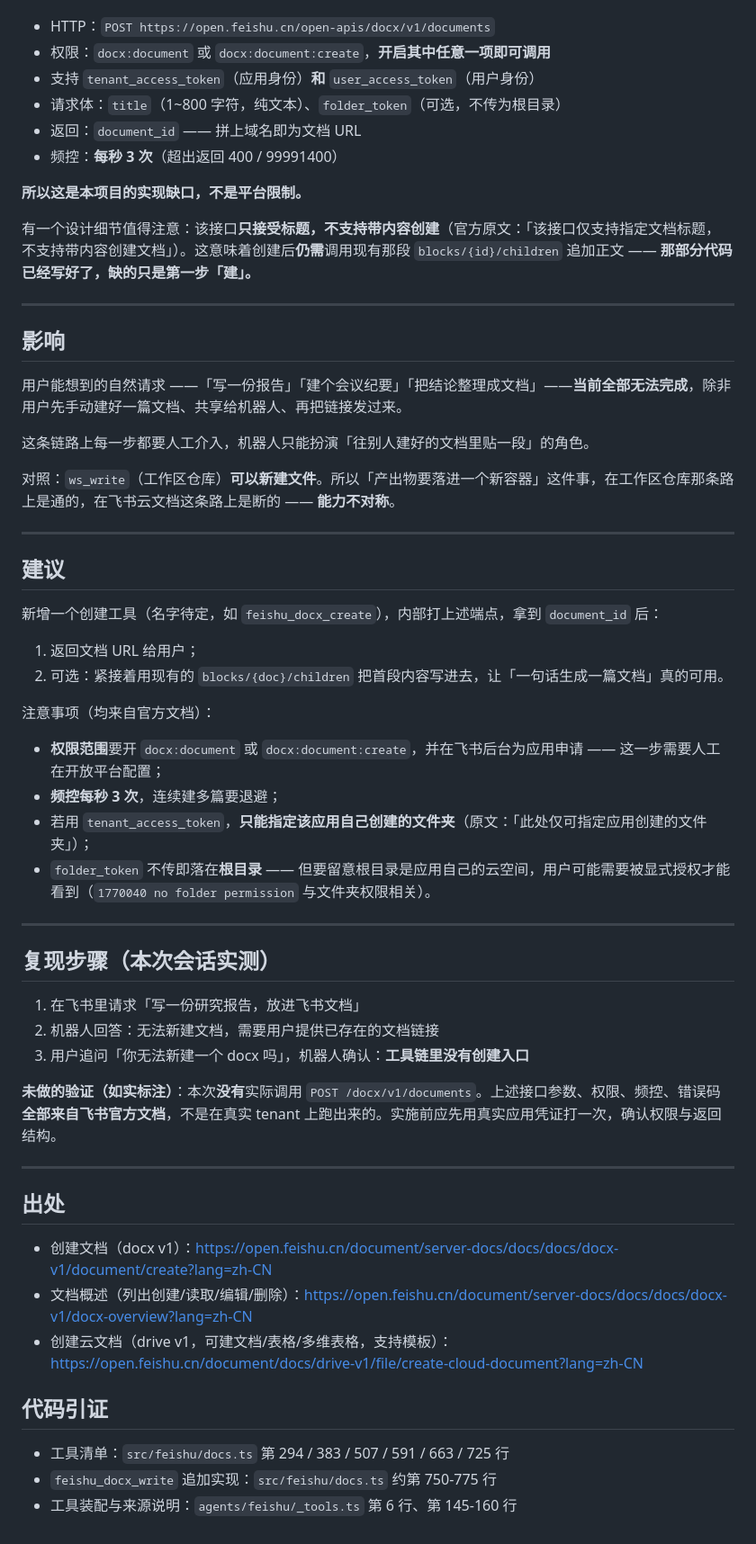
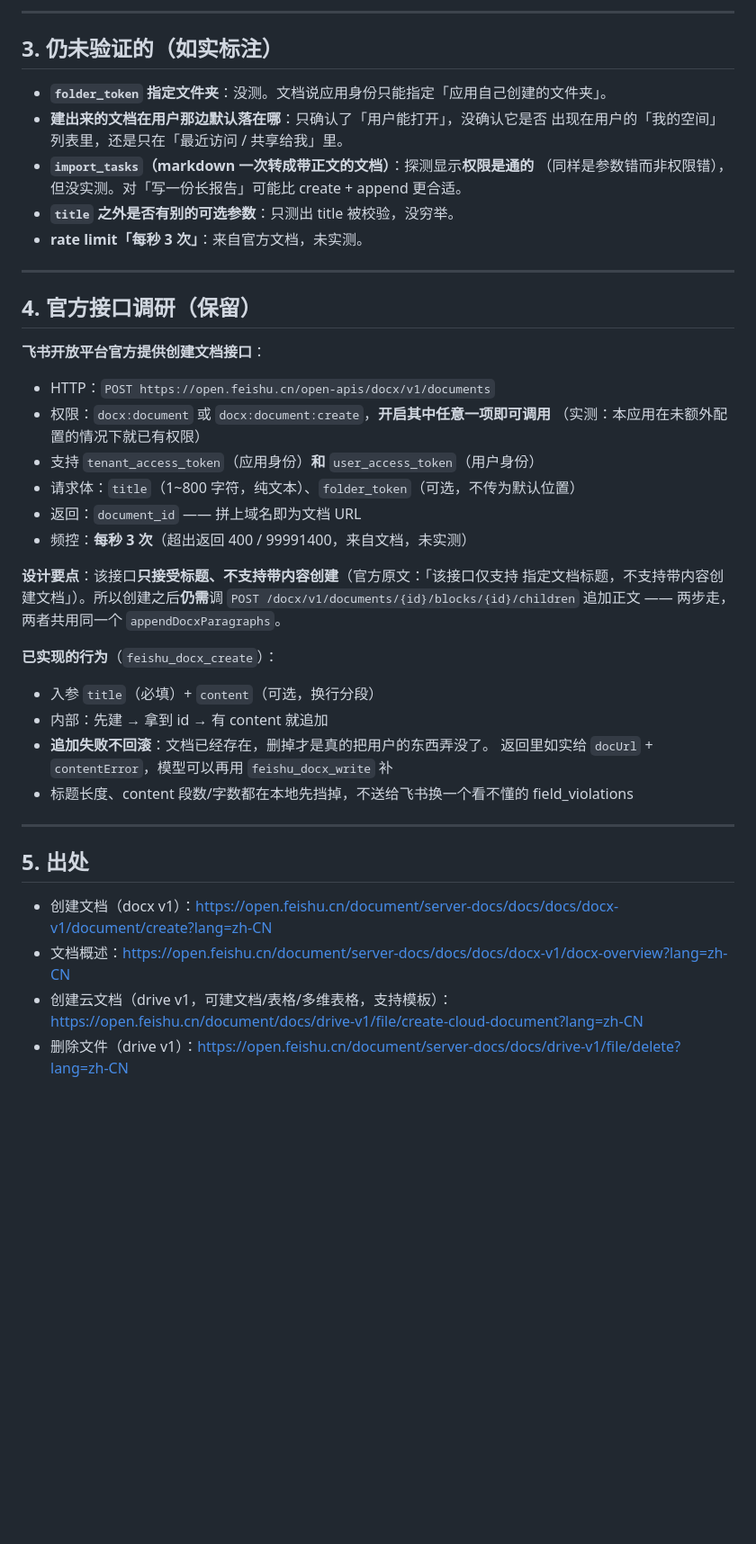
Before and after one commit to guci314/cf-agent-workspace, a Markdown page: reports/bug-feishu-docx-create.md, the part around one of its changes. Shown at 90% size. GitHub-like rendering; blank space fills up the shorter version.

Commit message:
reports: 把过期的 bug report 改写成验证记录（能力已实现，记下原结论错在哪）

```diff
--- a/reports/bug-feishu-docx-create.md
+++ b/reports/bug-feishu-docx-create.md
@@ -44,61 +67,47 @@ await callDoc("POST", `/docx/v1/documents/${doc}/blocks/${doc}/children`, {
+---
+
+## 3. 仍未验证的（如实标注）
+
+- **`folder_token` 指定文件夹**：没测。文档说应用身份只能指定「应用自己创建的文件夹」。
+- **建出来的文档在用户那边默认落在哪**：只确认了「用户能打开」，没确认它是否
+  出现在用户的「我的空间」列表里，还是只在「最近访问 / 共享给我」里。
+- **`import_tasks`（markdown 一次转成带正文的文档）**：探测显示**权限是通的**
+  （同样是参数错而非权限错），但没实测。对「写一份长报告」可能比 create + append 更合适。
+- **`title` 之外是否有别的可选参数**：只测出 title 被校验，没穷举。
+- **rate limit「每秒 3 次」**：来自官方文档，未实测。
+
+---
+
+## 4. 官方接口调研（保留）
+
+**飞书开放平台官方提供创建文档接口**：
 
 - HTTP：`POST https://open.feishu.cn/open-apis/docx/v1/documents`
 - 权限：`docx:document` 或 `docx:document:create`，**开启其中任意一项即可调用**
+  （实测：本应用在未额外配置的情况下就已有权限）
 - 支持 `tenant_access_token`（应用身份）**和** `user_access_token`（用户身份）
-- 请求体：`title`（1~800 字符，纯文本）、`folder_token`（可选，不传为根目录）
+- 请求体：`title`（1~800 字符，纯文本）、`folder_token`（可选，不传为默认位置）
 - 返回：`document_id` —— 拼上域名即为文档 URL
-- 频控：**每秒 3 次**（超出返回 400 / 99991400）
+- 频控：**每秒 3 次**（超出返回 400 / 99991400，来自文档，未实测）
 
-**所以这是本项目的实现缺口，不是平台限制。**
+**设计要点**：该接口**只接受标题、不支持带内容创建**（官方原文：「该接口仅支持
+指定文档标题，不支持带内容创建文档」）。所以创建之后**仍需**调
+`POST /docx/v1/documents/{id}/blocks/{id}/children` 追加正文 ——
+两步走，两者共用同一个 `appendDocxParagraphs`。
 
-有一个设计细节值得注意：该接口**只接受标题，不支持带内容创建**（官方原文：「该接口仅支持指定文档标题，不支持带内容创建文档」）。这意味着创建后**仍需**调用现有那段 `blocks/{id}/children` 追加正文 —— **那部分代码已经写好了，缺的只是第一步「建」。**
+**已实现的行为**（`feishu_docx_create`）：
+
+- 入参 `title`（必填）+ `content`（可选，换行分段）
+- 内部：先建 → 拿到 id → 有 content 就追加
+- **追加失败不回滚**：文档已经存在，删掉才是真的把用户的东西弄没了。
+  返回里如实给 `docUrl` + `contentError`，模型可以再用 `feishu_docx_write` 补
+- 标题长度、content 段数/字数都在本地先挡掉，不送给飞书换一个看不懂的 field_violations
 
 ---
 
-## 影响
-
-用户能想到的自然请求 ——「写一份报告」「建个会议纪要」「把结论整理成文档」——**当前全部无法完成**，除非用户先手动建好一篇文档、共享给机器人、再把链接发过来。
-
-这条链路上每一步都要人工介入，机器人只能扮演「往别人建好的文档里贴一段」的角色。
-
-对照：`ws_write`（工作区仓库）**可以新建文件**。所以「产出物要落进一个新容器」这件事，在工作区仓库那条路上是通的，在飞书云文档这条路上是断的 —— **能力不对称**。
-
----
-
-## 建议
-
-新增一个创建工具（名字待定，如 `feishu_docx_create`），内部打上述端点，拿到 `document_id` 后：
-
-1. 返回文档 URL 给用户；
-2. 可选：紧接着用现有的 `blocks/{doc}/children` 把首段内容写进去，让「一句话生成一篇文档」真的可用。
-
-注意事项（均来自官方文档）：
-
-- **权限范围**要开 `docx:document` 或 `docx:document:create`，并在飞书后台为应用申请 —— 这一步需要人工在开放平台配置；
-- **频控每秒 3 次**，连续建多篇要退避；
-- 若用 `tenant_access_token`，**只能指定该应用自己创建的文件夹**（原文：「此处仅可指定应用创建的文件夹」）；
-- `folder_token` 不传即落在**根目录** —— 但要留意根目录是应用自己的云空间，用户可能需要被显式授权才能看到（`1770040 no folder permission` 与文件夹权限相关）。
-
----
-
-## 复现步骤（本次会话实测）
-
-1. 在飞书里请求「写一份研究报告，放进飞书文档」
-2. 机器人回答：无法新建文档，需要用户提供已存在的文档链接
-3. 用户追问「你无法新建一个 docx 吗」，机器人确认：**工具链里没有创建入口**
-
-**未做的验证（如实标注）**：本次**没有**实际调用 `POST /docx/v1/documents`。上述接口参数、权限、频控、错误码**全部来自飞书官方文档**，不是在真实 tenant 上跑出来的。实施前应先用真实应用凭证打一次，确认权限与返回结构。
-
----
-
-## 出处
+## 5. 出处
 
 - 创建文档（docx v1）：https://open.feishu.cn/document/server-docs/docs/docs/docx-v1/document/create?lang=zh-CN
-- 文档概述（列出创建/读取/编辑/删除）：https://open.feishu.cn/document/server-docs/docs/docs/docx-v1/docx-overview?lang=zh-CN
+- 文档概述：https://open.feishu.cn/document/server-docs/docs/docs/docx-v1/docx-overview?lang=zh-CN
 - 创建云文档（drive v1，可建文档/表格/多维表格，支持模板）：https://open.feishu.cn/document/docs/drive-v1/file/create-cloud-document?lang=zh-CN
-
-## 代码引证
-
-- 工具清单：`src/feishu/docs.ts` 第 294 / 383 / 507 / 591 / 663 / 725 行
-- `feishu_docx_write` 追加实现：`src/feishu/docs.ts` 约第 750-775 行
-- 工具装配与来源说明：`agents/feishu/_tools.ts` 第 6 行、第 145-160 行
+- 删除文件（drive v1）：https://open.feishu.cn/document/server-docs/docs/drive-v1/file/delete?lang=zh-CN
```
Also changed, not shown: other parts of reports/bug-feishu-docx-create.md (+56 -33 lines).
